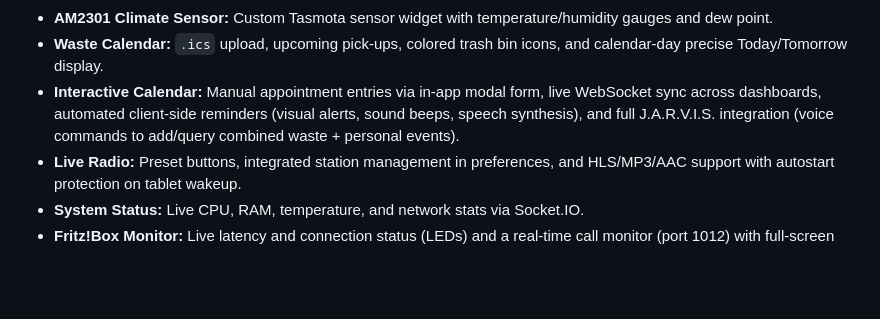
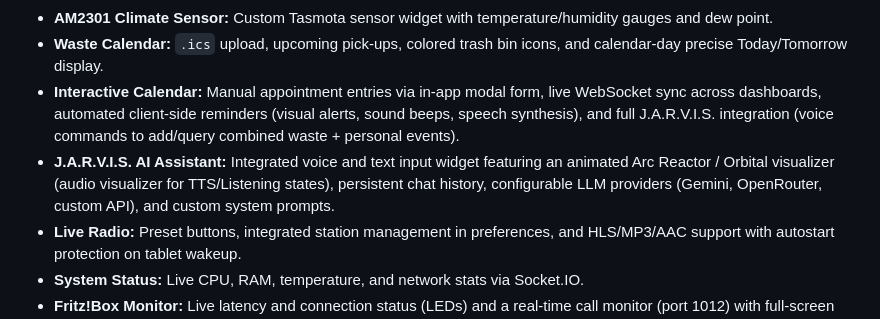
Before and after one commit to Daddelgreis74/smart-home-dashboard, a Markdown page: README.md, the part around the change. Drawn GitHub-style; blank space fills up the shorter version.

Commit message:
docs: add J.A.R.V.I.S. Assistant widget to features list

```diff
--- a/README.md
+++ b/README.md
@@ -37,6 +37,7 @@ bash <(curl -fsSL https://raw.githubusercontent.com/Daddelgreis74/smart-home-das
 - **AM2301 Climate Sensor:** Custom Tasmota sensor widget with temperature/humidity gauges and dew point.
 - **Waste Calendar:** `.ics` upload, upcoming pick-ups, colored trash bin icons, and calendar-day precise Today/Tomorrow display.
 - **Interactive Calendar:** Manual appointment entries via in-app modal form, live WebSocket sync across dashboards, automated client-side reminders (visual alerts, sound beeps, speech synthesis), and full J.A.R.V.I.S. integration (voice commands to add/query combined waste + personal events).
+- **J.A.R.V.I.S. AI Assistant:** Integrated voice and text input widget featuring an animated Arc Reactor / Orbital visualizer (audio visualizer for TTS/Listening states), persistent chat history, configurable LLM providers (Gemini, OpenRouter, custom API), and custom system prompts.
 - **Live Radio:** Preset buttons, integrated station management in preferences, and HLS/MP3/AAC support with autostart protection on tablet wakeup.
 - **System Status:** Live CPU, RAM, temperature, and network stats via Socket.IO.
 - **Fritz!Box Monitor:** Live latency and connection status (LEDs) and a real-time call monitor (port 1012) with full-screen live caller popup overlay and call history list.
```
Also changed, not shown: README_DE.md (+1 -0 lines).
